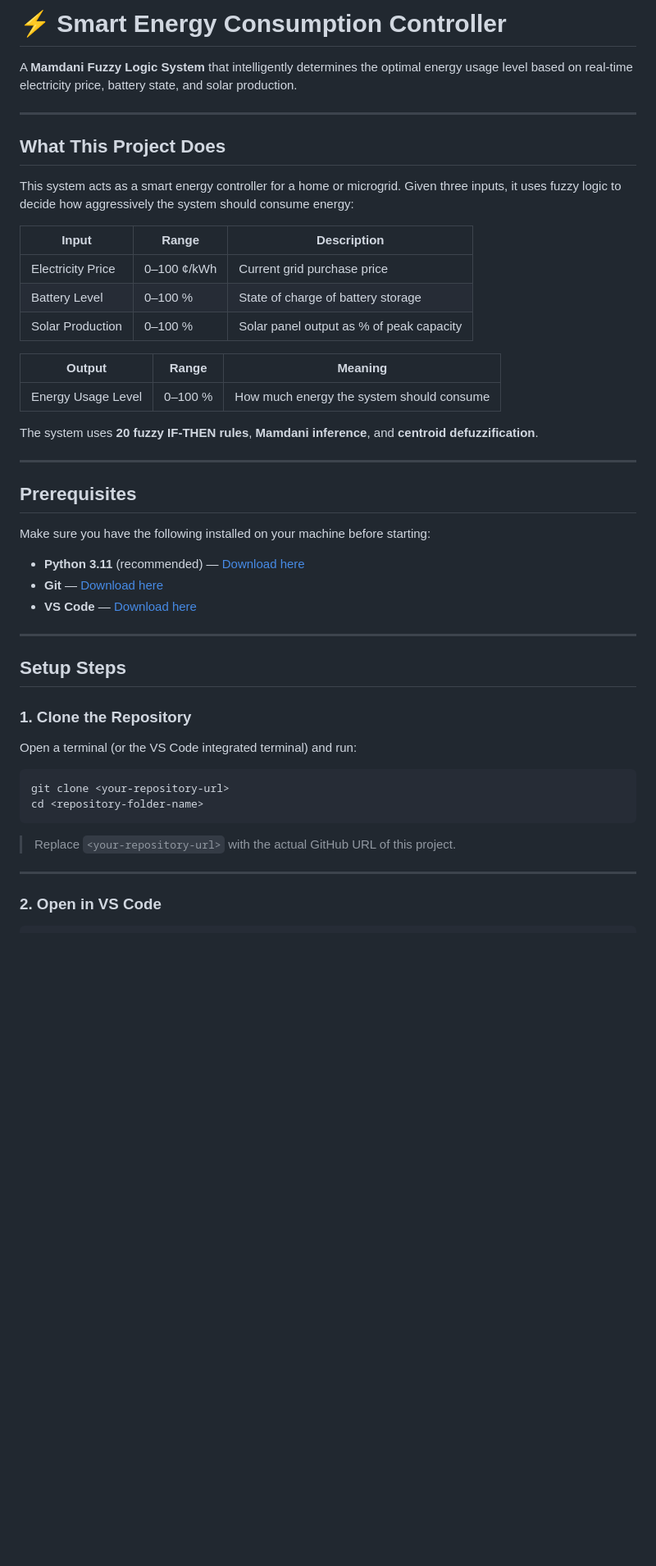
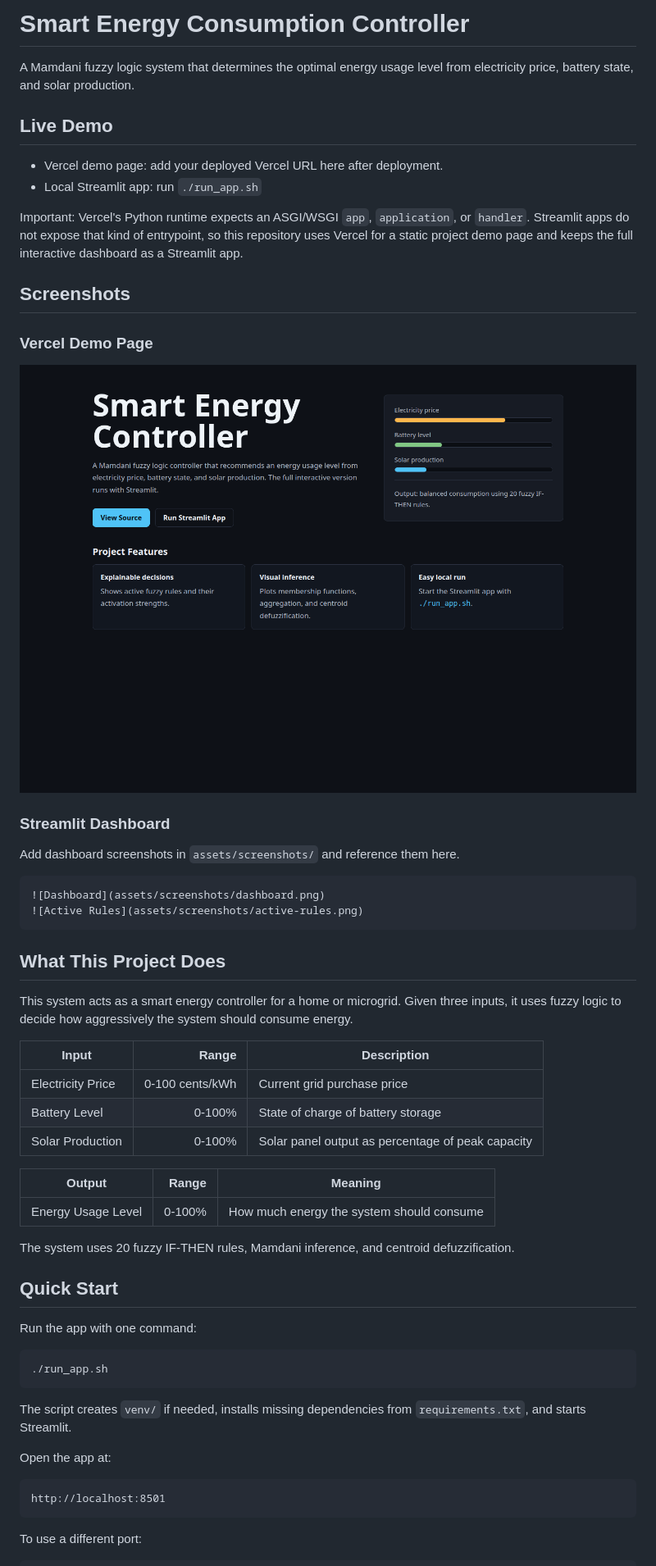
Before and after one commit to Abdulrezak-halid/smart-energy-controller, a Markdown page: README.md, the part around the change printed below. Shown: that part at 82% size. Drawn GitHub-style; pictures changed too: assets/screenshots/vercel-demo.png (added); blank space fills up the shorter version.

Commit message:
fix: configre readme file

````diff
--- a/README.md
+++ b/README.md
@@ -1,52 +1,61 @@
-# ⚡ Smart Energy Consumption Controller
+# Smart Energy Consumption Controller
 
-A **Mamdani Fuzzy Logic System** that intelligently determines the optimal energy usage level based on real-time electricity price, battery state, and solar production.
+A Mamdani fuzzy logic system that determines the optimal energy usage level from electricity price, battery state, and solar production.
 
----
+## Live Demo
+
+- Vercel demo page: add your deployed Vercel URL here after deployment.
+- Local Streamlit app: run `./run_app.sh`
+
+Important: Vercel's Python runtime expects an ASGI/WSGI `app`, `application`, or `handler`. Streamlit apps do not expose that kind of entrypoint, so this repository uses Vercel for a static project demo page and keeps the full interactive dashboard as a Streamlit app.
+
+## Screenshots
+
+### Vercel Demo Page
+
+![Vercel demo page](assets/screenshots/vercel-demo.png)
+
+### Streamlit Dashboard
+
+Add dashboard screenshots in `assets/screenshots/` and reference them here.
+
+```md
+![Dashboard](assets/screenshots/dashboard.png)
+![Active Rules](assets/screenshots/active-rules.png)
+```
 
 ## What This Project Does
 
-This system acts as a smart energy controller for a home or microgrid. Given three inputs, it uses fuzzy logic to decide how aggressively the system should consume energy:
+This system acts as a smart energy controller for a home or microgrid. Given three inputs, it uses fuzzy logic to decide how aggressively the system should consume energy.
 
 | Input | Range | Description |
-|---|---|---|
-| Electricity Price | 0–100 ¢/kWh | Current grid purchase price |
-| Battery Level | 0–100 % | State of charge of battery storage |
-| Solar Production | 0–100 % | Solar panel output as % of peak capacity |
+|---|---:|---|
+| Electricity Price | 0-100 cents/kWh | Current grid purchase price |
+| Battery Level | 0-100% | State of charge of battery storage |
+| Solar Production | 0-100% | Solar panel output as percentage of peak capacity |
 
 | Output | Range | Meaning |
-|---|---|---|
-| Energy Usage Level | 0–100 % | How much energy the system should consume |
+|---|---:|---|
+| Energy Usage Level | 0-100% | How much energy the system should consume |
 
-The system uses **20 fuzzy IF-THEN rules**, **Mamdani inference**, and **centroid defuzzification**.
+The system uses 20 fuzzy IF-THEN rules, Mamdani inference, and centroid defuzzification.
 
----
+## Quick Start
 
-## Prerequisites
-
-Make sure you have the following installed on your machine before starting:
-
-- **Python 3.11** (recommended) — [Download here](https://www.python.org/downloads/)
-- **Git** — [Download here](https://git-scm.com/)
-- **VS Code** — [Download here](https://code.visualstudio.com/)
-
----
-
-## Setup Steps
-
-### 1. Clone the Repository
-
-Open a terminal (or the VS Code integrated terminal) and run:
+Run the app with one command:
 
 ```bash
-git clone <your-repository-url>
-cd <repository-folder-name>
+./run_app.sh
 ```
 
-> Replace `<your-repository-url>` with the actual GitHub URL of this project.
+The script creates `venv/` if needed, installs missing dependencies from `requirements.txt`, and starts Streamlit.
 
----
+Open the app at:
 
-### 2. Open in VS Code
+```text
+http://localhost:8501
+```
+
+To use a different port:
 
 ```bash
````
Also changed, not shown: other parts of README.md (+41 -123 lines), 1 other file.
